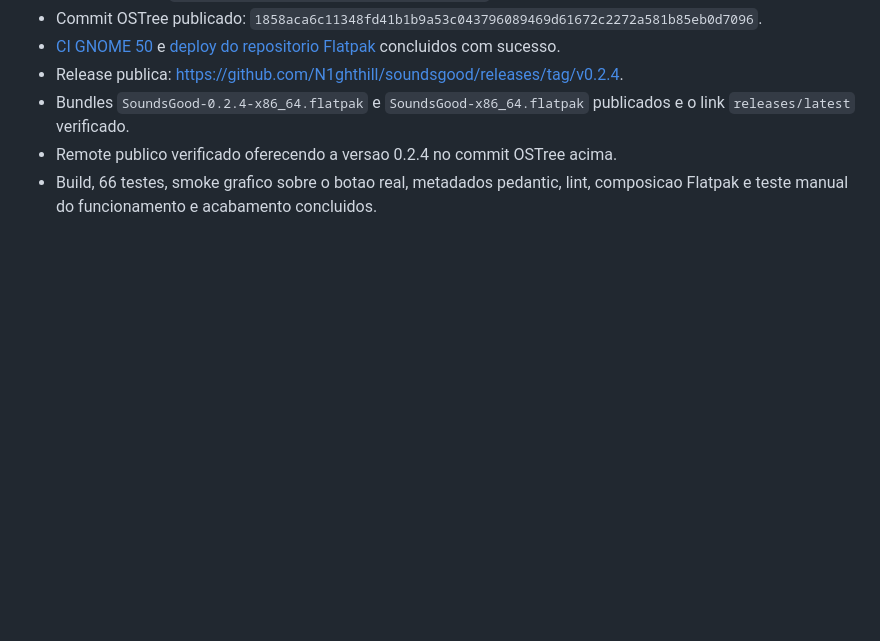
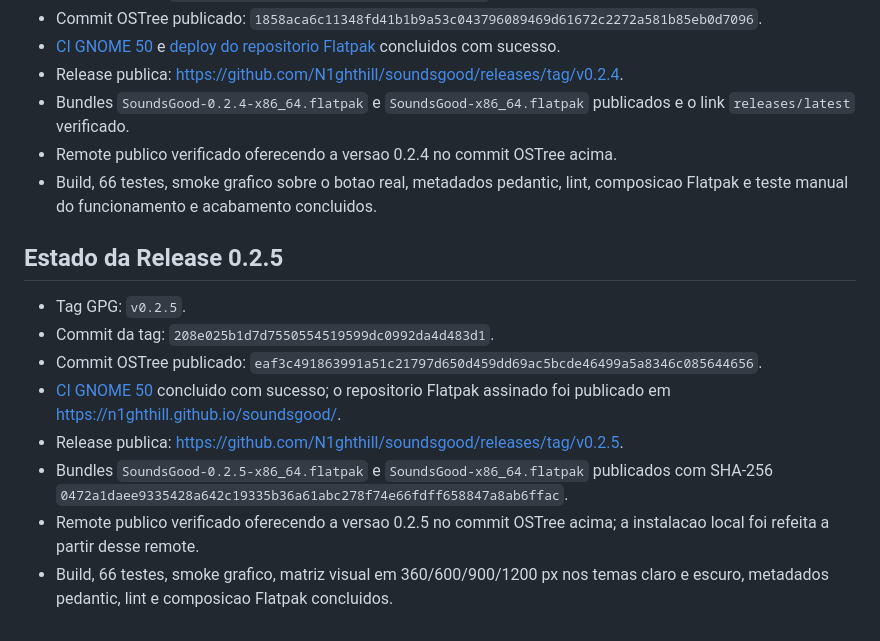
Before and after one commit to N1ghthill/soundsgood, a Markdown page: docs/FLATPAK.md, the part around the change. GitHub-like rendering; blank space fills up the shorter version.

Commit message:
Record SoundsGood 0.2.5 publication

```diff
--- a/docs/FLATPAK.md
+++ b/docs/FLATPAK.md
@@ -220,3 +220,22 @@ Se o app passar a depender somente de portal/document portal para pastas escolhi
 - Remote publico verificado oferecendo a versao 0.2.4 no commit OSTree acima.
 - Build, 66 testes, smoke grafico sobre o botao real, metadados pedantic, lint,
   composicao Flatpak e teste manual do funcionamento e acabamento concluidos.
+
+## Estado da Release 0.2.5
+
+- Tag GPG: `v0.2.5`.
+- Commit da tag: `208e025b1d7d7550554519599dc0992da4d483d1`.
+- Commit OSTree publicado:
+  `eaf3c491863991a51c21797d650d459dd69ac5bcde46499a5a8346c085644656`.
+- [CI GNOME 50](https://github.com/N1ghthill/soundsgood/actions/runs/29715105176)
+  concluido com sucesso; o repositorio Flatpak assinado foi publicado em
+  <https://n1ghthill.github.io/soundsgood/>.
+- Release publica: <https://github.com/N1ghthill/soundsgood/releases/tag/v0.2.5>.
+- Bundles `SoundsGood-0.2.5-x86_64.flatpak` e
+  `SoundsGood-x86_64.flatpak` publicados com SHA-256
+  `0472a1daee9335428a642c19335b36a61abc278f74e66fdff658847a8ab6ffac`.
+- Remote publico verificado oferecendo a versao 0.2.5 no commit OSTree acima;
+  a instalacao local foi refeita a partir desse remote.
+- Build, 66 testes, smoke grafico, matriz visual em 360/600/900/1200 px nos
+  temas claro e escuro, metadados pedantic, lint e composicao Flatpak
+  concluidos.
```
Also changed, not shown: ROADMAP.md (+2 -4 lines), agent.md (+6 -0 lines).
